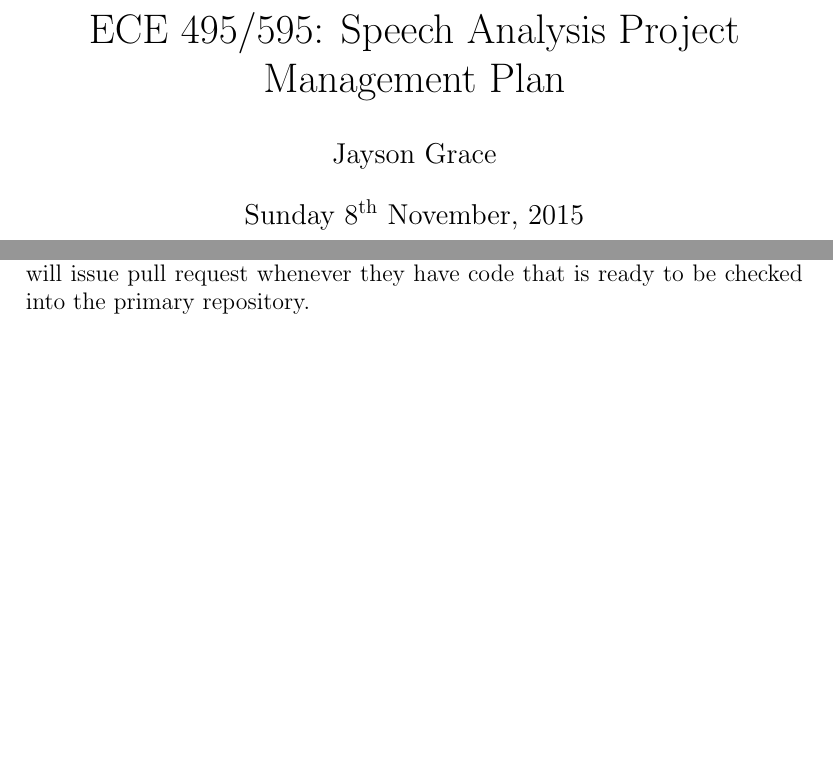
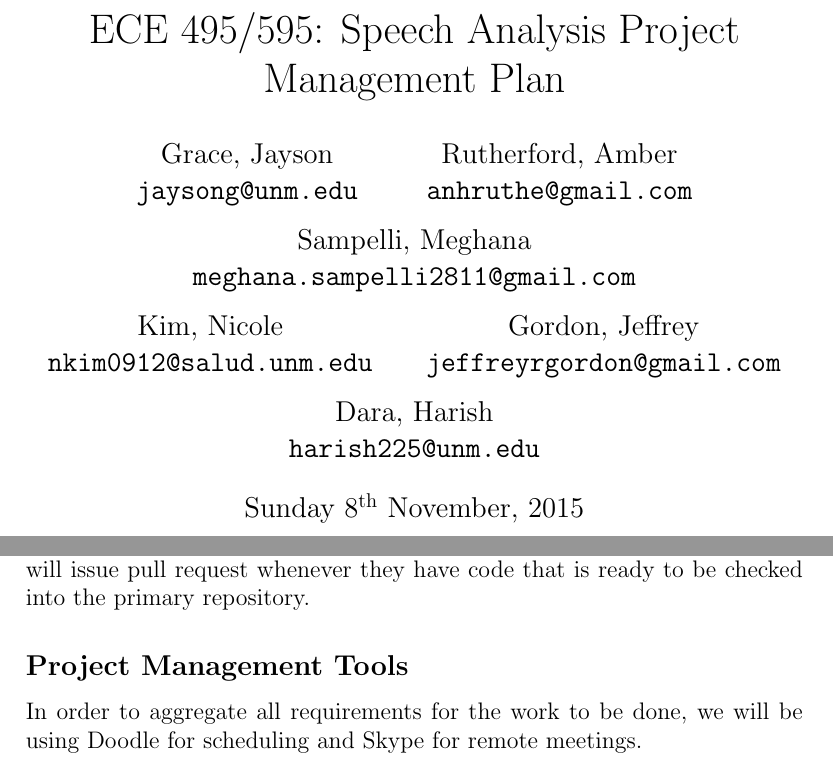
Before and after one commit to surffrepublic/speech_analysis, a LaTeX document (doc/ProjectManagementPlan.tex): two parts of pages 1 and 5 of 5, joined at a grey line, cut so that both start at the same text, the shorter picture padded with empty space. Compiled offline with pdfLaTeX.

Commit message:
Add final changes to milestone 1

```diff
--- a/doc/ProjectManagementPlan.tex
+++ b/doc/ProjectManagementPlan.tex
@@ -20,7 +20,25 @@
 
 \begin{document}
 \title{ECE 495/595: Speech Analysis Project Management Plan}
-\author{Jayson Grace}
+\author{
+  Grace, Jayson \\
+  \texttt{jaysong@unm.edu}
+  \and
+  Rutherford, Amber \\
+  \texttt{anhruthe@gmail.com}
+  \and
+  Sampelli, Meghana \\
+  \texttt{meghana.sampelli2811@gmail.com}
+  \and
+  Kim, Nicole \\
+  \texttt{nkim0912@salud.unm.edu}
+  \and
+  Gordon, Jeffrey \\
+  \texttt{jeffreyrgordon@gmail.com}
+  \and
+  Dara, Harish \\
+  \texttt{harish225@unm.edu}
+}
 \date{\today}%
 \maketitle
 
@@ -111,4 +129,6 @@ The code for this project will be hosted at this github repository: \url{https:/
 
 Each member of the team will have their own version of the repository and will issue pull request whenever they have code that is ready to be checked into the primary repository.
 
+\subsection*{Project Management Tools}
+In order to aggregate all requirements for the work to be done, we will be using Doodle for scheduling and Skype for remote meetings.
 \end{document}
```
Also changed, not shown: doc/ProjectManagementPlan.pdf.
